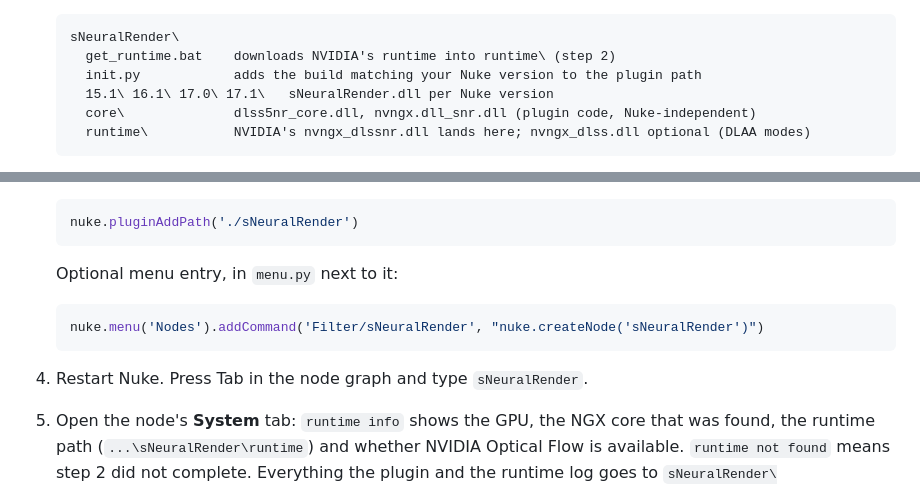
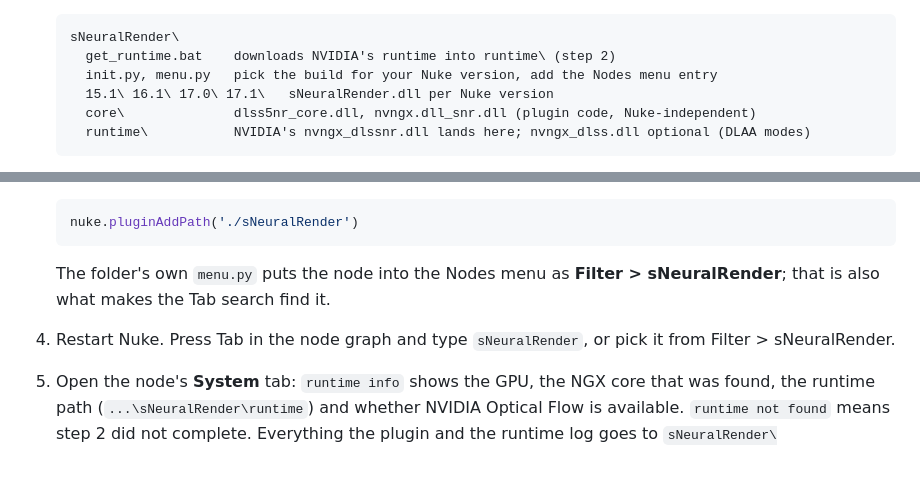
Before and after one commit to AlesUshakou/sNeuralRender, a Markdown page: README.md, 2 parts joined by grey strips. Drawn GitHub-style; blank space fills up the shorter version.

Commit message:
README: the plugin ships menu.py (Nodes menu entry, Tab search)

````diff
--- a/README.md
+++ b/README.md
@@ -58,7 +58,7 @@ Frames from <a href="https://peach.blender.org/">Big Buck Bunny</a>, © 2008 Ble
    ```
    sNeuralRender\
      get_runtime.bat    downloads NVIDIA's runtime into runtime\ (step 2)
-     init.py            adds the build matching your Nuke version to the plugin path
+     init.py, menu.py   pick the build for your Nuke version, add the Nodes menu entry
      15.1\ 16.1\ 17.0\ 17.1\   sNeuralRender.dll per Nuke version
      core\              dlss5nr_core.dll, nvngx.dll_snr.dll (plugin code, Nuke-independent)
      runtime\           NVIDIA's nvngx_dlssnr.dll lands here; nvngx_dlss.dll optional (DLAA modes)
@@ -81,13 +81,11 @@ Frames from <a href="https://peach.blender.org/">Big Buck Bunny</a>, © 2008 Ble
    nuke.pluginAddPath('./sNeuralRender')
    ```
 
-   Optional menu entry, in `menu.py` next to it:
+   The folder's own `menu.py` puts the node into the Nodes menu as **Filter > sNeuralRender**;
+   that is also what makes the Tab search find it.
 
-   ```python
-   nuke.menu('Nodes').addCommand('Filter/sNeuralRender', "nuke.createNode('sNeuralRender')")
-   ```
-
-4. Restart Nuke. Press Tab in the node graph and type `sNeuralRender`.
+4. Restart Nuke. Press Tab in the node graph and type `sNeuralRender`, or pick it from
+   Filter > sNeuralRender.
 
 5. Open the node's **System** tab: `runtime info` shows the GPU, the NGX core that was found,
    the runtime path (`...\sNeuralRender\runtime`) and whether NVIDIA Optical Flow is available.
````
